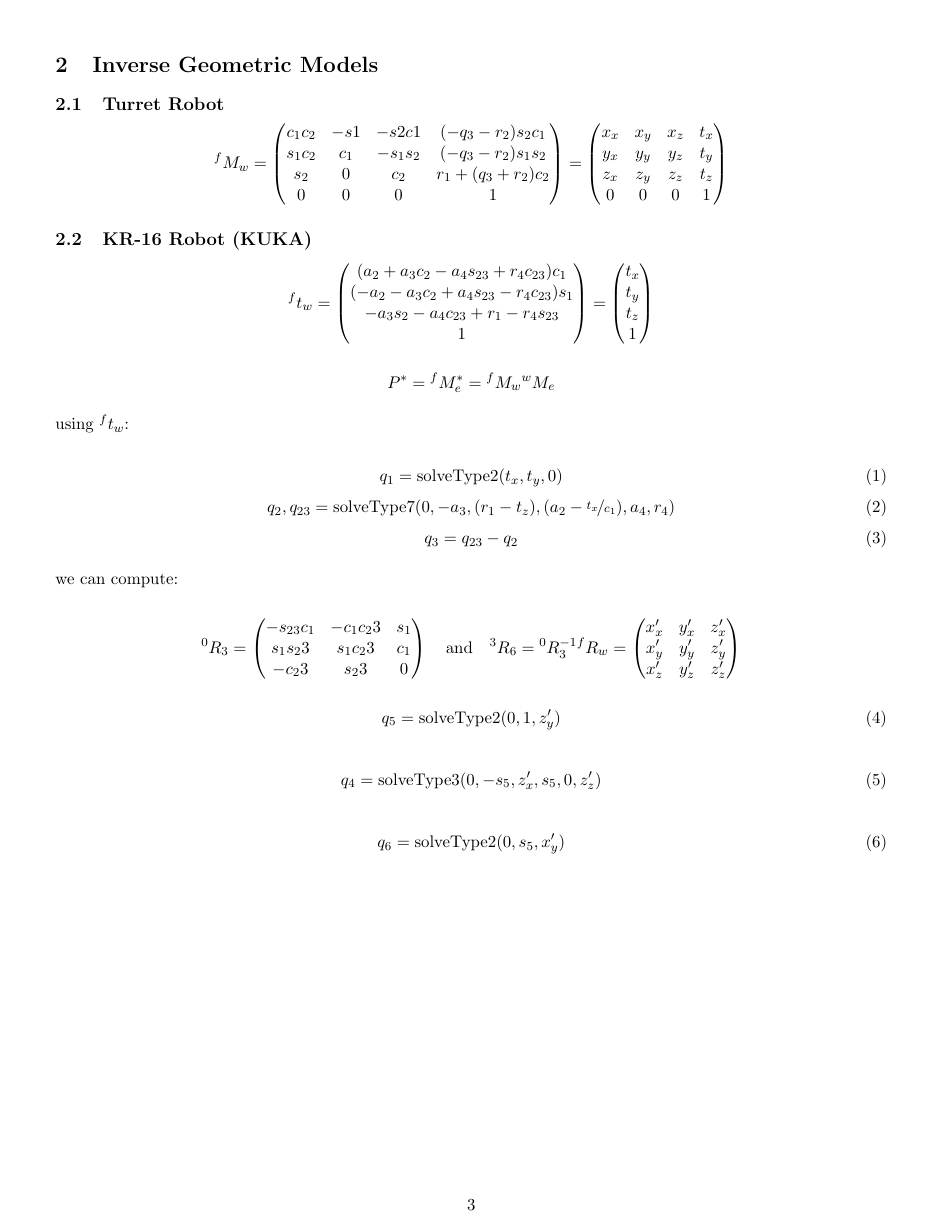
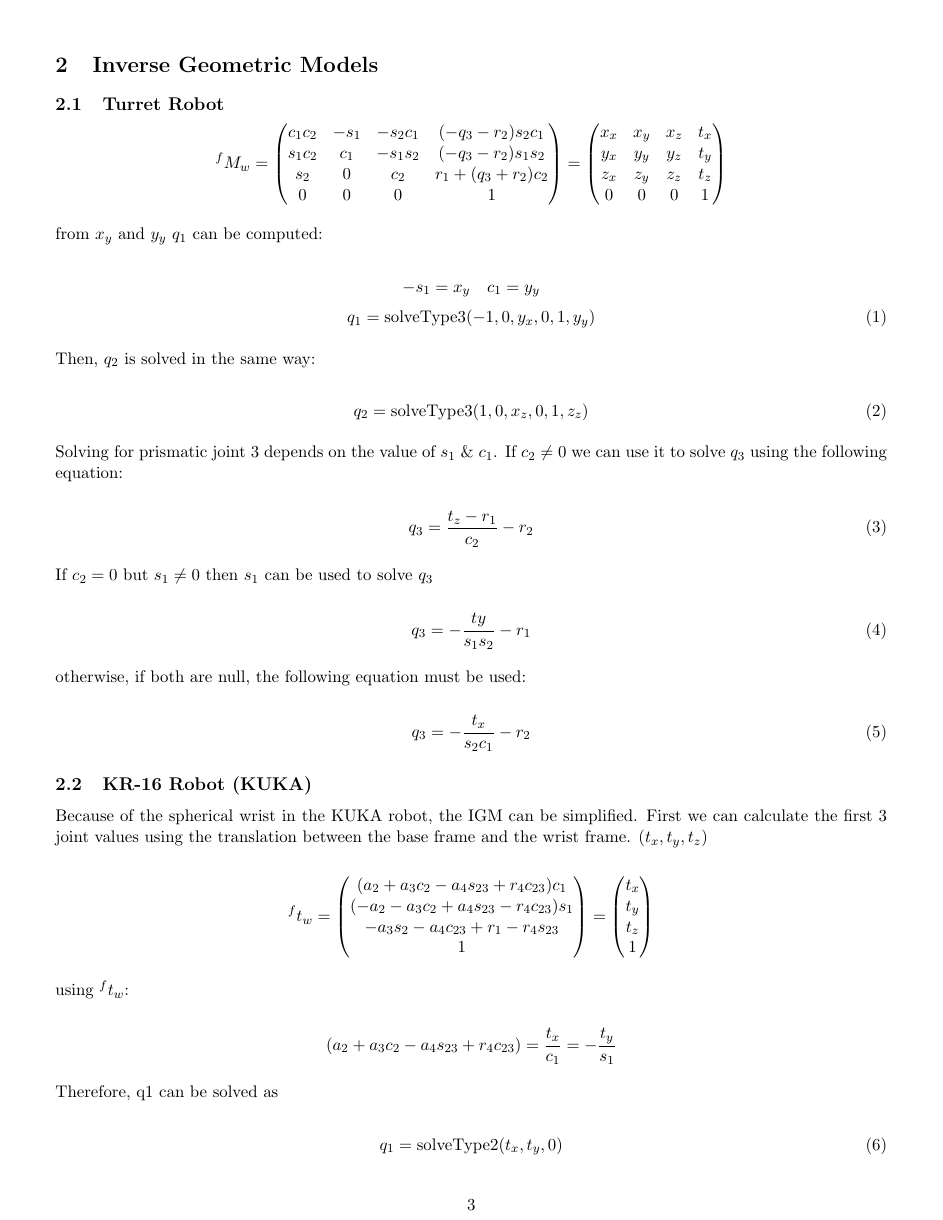
Before and after one commit to thejoewebb/Manip1_repo, a LaTeX document (report/Manip Report.tex): page 3 of 3 before the commit and page 3 of 4 after it. Compiled offline with pdfLaTeX.

Commit message:
finished Manip report

```diff
--- a/report/Manip Report.tex
+++ b/report/Manip Report.tex
@@ -159,7 +159,7 @@ $r_1 = 0.1273, \quad r_2 = 0.612, \quad r_3 = 0.5723, \quad r_4 = 0.1639, \quad
 \begin{equation*}
 ^fM_w=
 \begin{pmatrix}
-c_1 c_2 & -s1 & -s2 c1 & (-q_3 - r_2) s_2  c_1 \\
+c_1 c_2 & -s_1 & -s_2 c_1 & (-q_3 - r_2) s_2  c_1 \\
 s_1 c_2& c_1 & -s_1 s_2& (-q_3 - r_2) s_1 s_2 \\
 s_2  & 0  & c_2 & r_1 + (q_3 + r_2) c_2  \\
 0 & 0 & 0 & 1\\
@@ -173,7 +173,42 @@ z_x  & z_y  & z_z & t_z  \\
 \end{pmatrix}
 \end{equation*}
 
+from $x_y$ and $y_y$ $q_1$ can be computed:
+
+\begin{equation*}
+-s_1 = x_y \quad c_1 = y_y
+\end{equation*}
+\begin{equation}
+q_1 = \text{solveType3}(-1,0,y_x,0,1,y_y)
+\end{equation}
+
+Then, $q_2$ is solved in the same way:
+
+\begin{equation}
+q_2 = \text{solveType3}(1,0,x_z,0,1,z_z)
+\end{equation}
+
+Solving for prismatic joint 3 depends on the value of $s_1$ \& $c_1$. If $c_2 \neq 0$ we can use it to solve $q_3$ using the following equation:
+
+\begin{equation}
+q_3 = \frac{t_z-r_1}{c_2}-r_2
+\end{equation}
+
+If $c_2 = 0$ but $s_1 \neq 0$ then $s_1$ can be used to solve $q_3$
+
+\begin{equation}
+q_3 = -\frac{ty}{s_1 s_2}-r_1
+\end{equation}
+
+otherwise, if both are null, the following equation must be used:
+
+\begin{equation}
+q_3 = -\frac{t_x}{s_2 c_1}-r_2
+\end{equation}
+
 \subsection{KR-16 Robot (KUKA)}
+
+Because of the spherical wrist in the KUKA robot, the IGM can be simplified. First we can calculate the first 3 joint values using the translation between the base frame and the wrist frame. ($t_x,t_y,t_z$)
 
 \begin{equation*}
 ^{f}t_w =
@@ -192,11 +227,15 @@ t_z\\
 \end{pmatrix}
 \end{equation*}
 
+
+
+using ${}^ft_w$:
+
 \begin{equation*}
-P^* = {}^fM_e^* = {}^fM_w{}^wM_e
+(a_2 + a_3 c_2 - a_4 s_{23} + r_4 c_{23}) = \frac{t_x}{c_1} = -\frac{t_y}{s_1}
 \end{equation*}
 
-using ${}^ft_w$:
+Therefore, q1 can be solved as
 
 \begin{equation}
 q_1 = \text{solveType2}(t_x,t_y,0)
@@ -213,6 +261,3 @@ we can compute:
 \begin{equation*}
 ^{0}R_3 =
 \begin{pmatrix}
--s_{23} c_1 & -c_1 c_23 & s_1 \\
-s_1 s_23 & s_1 c_23 & c_1 \\
--c_23 & s_23 & 0 \\
@@ -219,2 +267 @@ s_1 s_23 & s_1 c_23 & c_1 \\
 \end{pmatrix}
-\quad \text{and} \quad{}^3R_6 = {}^0R_3^{-1}{}^fR_w =
```
Also changed, not shown: report/Manip Report.pdf, report/Manip Report.tex (24 more changed lines).
